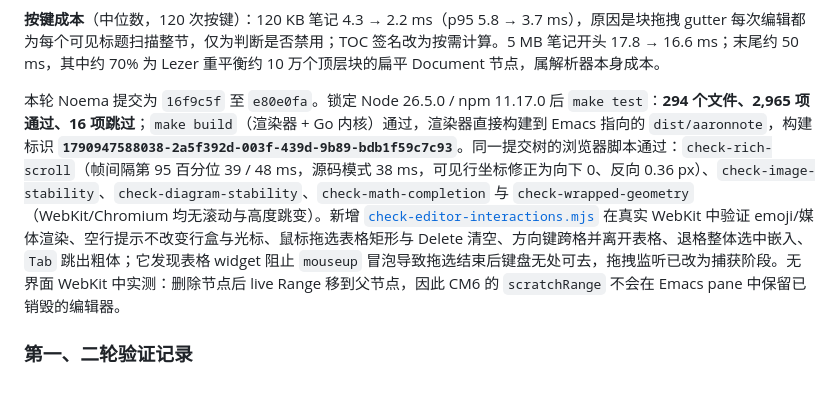
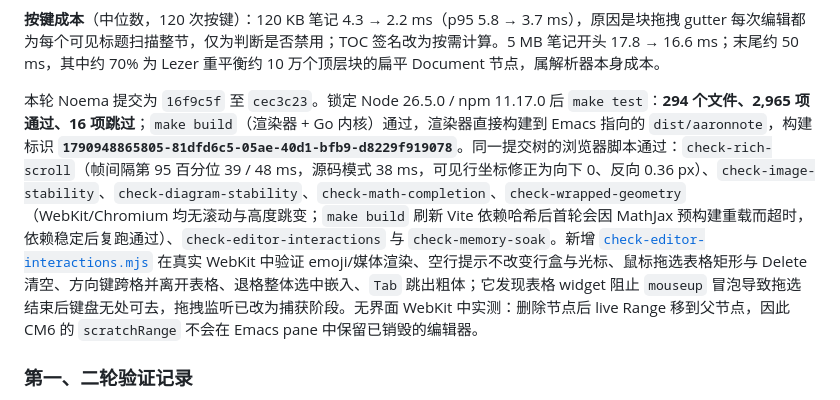
Before and after one commit to AaronHnoraA/AaronEmacs, a Markdown page: docs/markdown-editors-noema-audit-2026-10.md, the part around the change. GitHub-like rendering.

Commit message:
Record the final Noema build of the ninth round
Co-Authored-By: Claude Opus 5.5 <noreply@anthropic.com>

```diff
--- a/docs/markdown-editors-noema-audit-2026-10.md
+++ b/docs/markdown-editors-noema-audit-2026-10.md
@@ -220,7 +220,7 @@ Noema 提交为 **`9676140`**，仅包含本轮 9 个文件。独立快照的 `m
 
 **按键成本**（中位数，120 次按键）：120 KB 笔记 4.3 → 2.2 ms（p95 5.8 → 3.7 ms），原因是块拖拽 gutter 每次编辑都为每个可见标题扫描整节，仅为判断是否禁用；TOC 签名改为按需计算。5 MB 笔记开头 17.8 → 16.6 ms；末尾约 50 ms，其中约 70% 为 Lezer 重平衡约 10 万个顶层块的扁平 Document 节点，属解析器本身成本。
 
-本轮 Noema 提交为 `16f9c5f` 至 `e80e0fa`。锁定 Node 26.5.0 / npm 11.17.0 后 `make test`：**294 个文件、2,965 项通过、16 项跳过**；`make build`（渲染器 + Go 内核）通过，渲染器直接构建到 Emacs 指向的 `dist/aaronnote`，构建标识 **`1790947588038-2a5f392d-003f-439d-9b89-bdb1f59c7c93`**。同一提交树的浏览器脚本通过：`check-rich-scroll`（帧间隔第 95 百分位 39 / 48 ms，源码模式 38 ms，可见行坐标修正为向下 0、反向 0.36 px）、`check-image-stability`、`check-diagram-stability`、`check-math-completion` 与 `check-wrapped-geometry`（WebKit/Chromium 均无滚动与高度跳变）。新增 [`check-editor-interactions.mjs`](../site-lisp/noema/scripts/check-editor-interactions.mjs) 在真实 WebKit 中验证 emoji/媒体渲染、空行提示不改变行盒与光标、鼠标拖选表格矩形与 Delete 清空、方向键跨格并离开表格、退格整体选中嵌入、`Tab` 跳出粗体；它发现表格 widget 阻止 `mouseup` 冒泡导致拖选结束后键盘无处可去，拖拽监听已改为捕获阶段。无界面 WebKit 中实测：删除节点后 live Range 移到父节点，因此 CM6 的 `scratchRange` 不会在 Emacs pane 中保留已销毁的编辑器。
+本轮 Noema 提交为 `16f9c5f` 至 `cec3c23`。锁定 Node 26.5.0 / npm 11.17.0 后 `make test`：**294 个文件、2,965 项通过、16 项跳过**；`make build`（渲染器 + Go 内核）通过，渲染器直接构建到 Emacs 指向的 `dist/aaronnote`，构建标识 **`1790948865805-81dfd6c5-05ae-40d1-bfb9-d8229f919078`**。同一提交树的浏览器脚本通过：`check-rich-scroll`（帧间隔第 95 百分位 39 / 48 ms，源码模式 38 ms，可见行坐标修正为向下 0、反向 0.36 px）、`check-image-stability`、`check-diagram-stability`、`check-math-completion`、`check-wrapped-geometry`（WebKit/Chromium 均无滚动与高度跳变；`make build` 刷新 Vite 依赖哈希后首轮会因 MathJax 预构建重载而超时，依赖稳定后复跑通过）、`check-editor-interactions` 与 `check-memory-soak`。新增 [`check-editor-interactions.mjs`](../site-lisp/noema/scripts/check-editor-interactions.mjs) 在真实 WebKit 中验证 emoji/媒体渲染、空行提示不改变行盒与光标、鼠标拖选表格矩形与 Delete 清空、方向键跨格并离开表格、退格整体选中嵌入、`Tab` 跳出粗体；它发现表格 widget 阻止 `mouseup` 冒泡导致拖选结束后键盘无处可去，拖拽监听已改为捕获阶段。无界面 WebKit 中实测：删除节点后 live Range 移到父节点，因此 CM6 的 `scratchRange` 不会在 Emacs pane 中保留已销毁的编辑器。
 
 ### 第一、二轮验证记录
 
```
